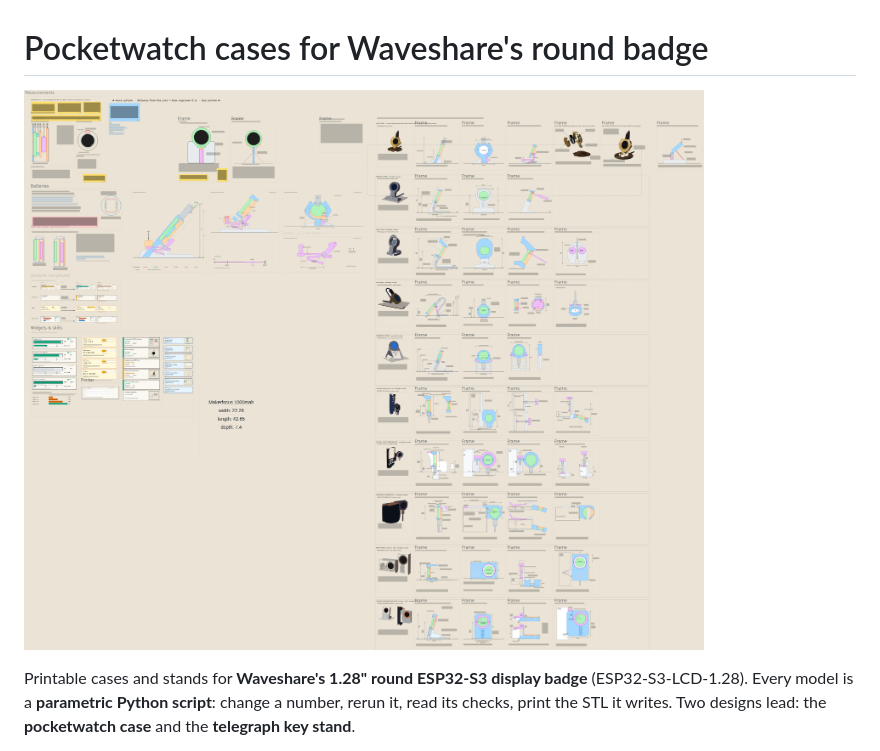
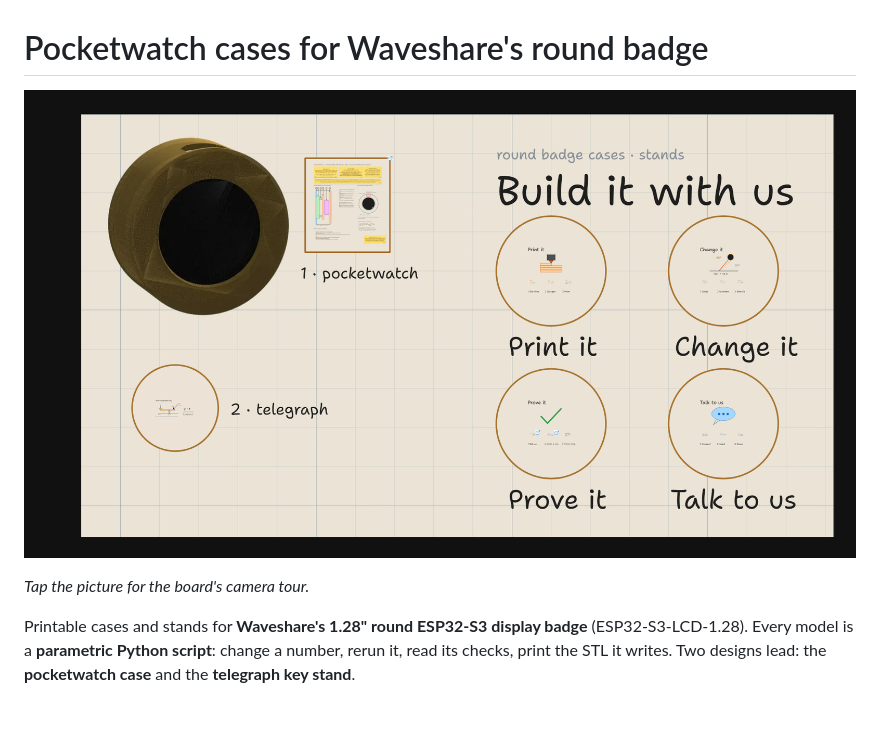
Before and after one commit to redaphid/waveshare-round-stand, a Markdown page: README.md, the part around the change. Drawn GitHub-style; pictures changed too: docs/img/board/tour-poster.png (added); blank space fills up the shorter version.

```diff
--- a/README.md
+++ b/README.md
@@ -1,7 +1,9 @@
 # Pocketwatch cases for Waveshare's round badge
 
 <!-- TOUR -->
-[![The pocketwatch-schematics draw board: measurements, the telegraph key, widgets and nine stand concepts](docs/img/board/board-overview.png)](https://draw.hypnodroid.com/b/pocketwatch-schematics)
+[![The board's front door: the pocketwatch case, the telegraph, and four doors: Print it, Change it, Prove it, Talk to us. Tap to take the tour.](docs/img/board/tour-poster.png)](https://draw.hypnodroid.com/b/pocketwatch-schematics/p/golden-path)
+
+*Tap the picture for the board's camera tour.*
 
 Printable cases and stands for **Waveshare's 1.28" round ESP32-S3 display
 badge** (ESP32-S3-LCD-1.28). Every model is a **parametric Python script**:
```
Also changed, not shown: docs/BOARD.md (+4 -2 lines), pocketwatch/README.md (+4 -2 lines), 1 other file.
